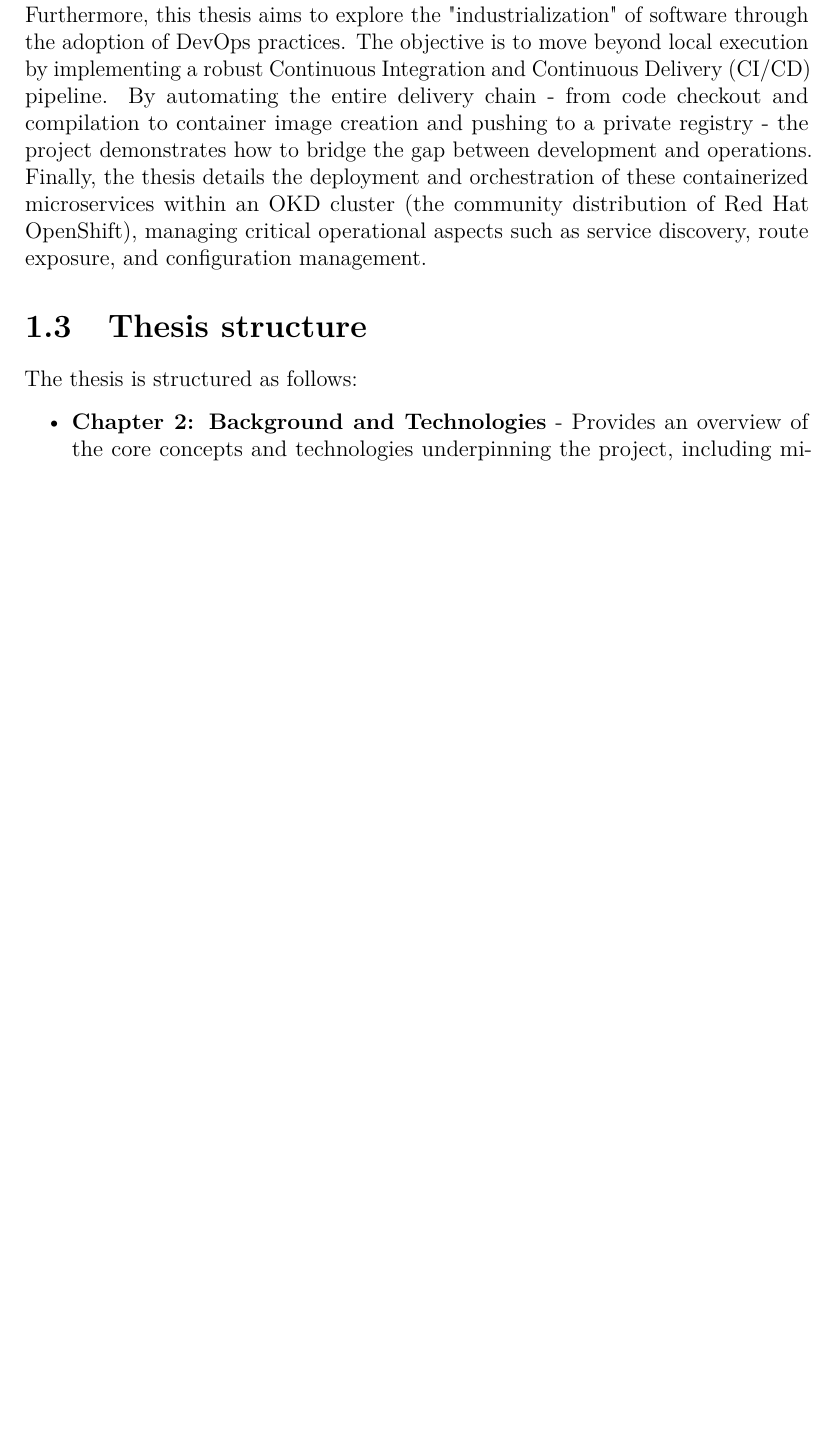
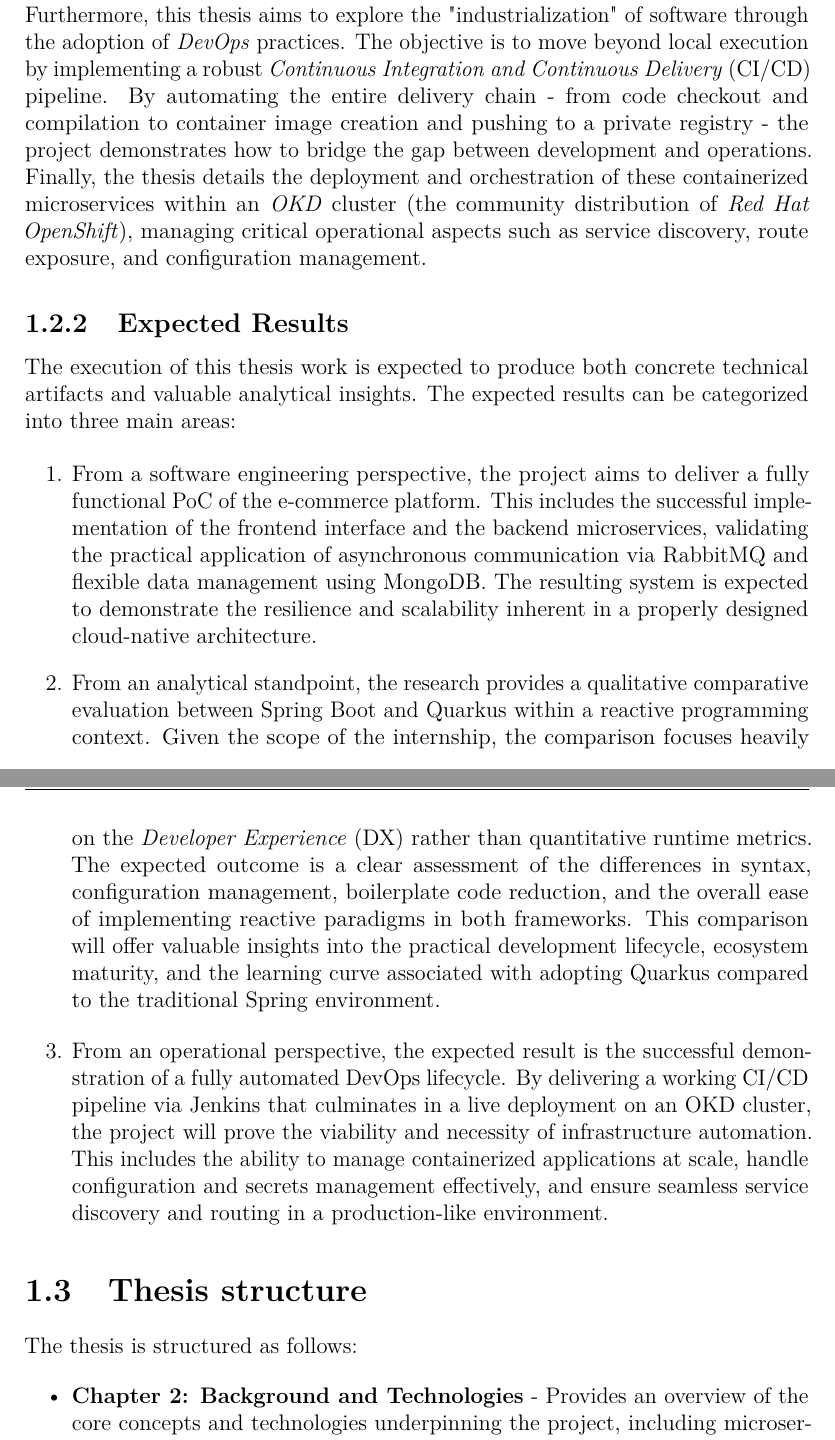
Before and after one commit to fede-palazz/smart-travel, a LaTeX thesis (thesis/thesis.tex, which reads thesis/content/chapters/chapter1.tex, thesis/glossaries.tex): part of page 15 of 22 before the commit and two parts of pages 15 and 16 of 24 after it, the two joined at a grey line, cut so that both start at the same text, the shorter picture padded with empty space. Compiled offline with pdfLaTeX.

Commit message:
docs(thesis): Added expected results to ch1

```diff
--- a/thesis/content/chapters/chapter1.tex
+++ b/thesis/content/chapters/chapter1.tex
@@ -30,13 +30,25 @@
 
-A central technical goal of this research is the critical evaluation and comparative analysis of two leading Java ecosystems used to build the platform's microservices: the established Spring Boot framework and the newer cloud-native Quarkus framework. Specifically, the project adopts a fully reactive programming paradigm for both frameworks, utilizing Spring WebFlux and Quarkus Reactive capabilities. This enables non-blocking, asynchronous execution, allowing the system to handle a massive number of concurrent requests with a highly optimized thread pool.
+The Smart Travel application was designed as a comprehensive e-commerce platform dedicated to the sale of travel packages. The system manages the entire customer journey, from the public consultation of a catalog containing flights, accommodations, and organized activities, to the execution of the purchasing process, order history management, and the automated dispatch of email notifications.
 
-Furthermore, this thesis aims to explore the "industrialization" of software through the adoption of DevOps practices. The objective is to move beyond local execution by implementing a robust Continuous Integration and Continuous Delivery (\gls{CI/CD}) pipeline. By automating the entire delivery chain - from code checkout and compilation to container image creation and pushing to a private registry - the project demonstrates how to bridge the gap between development and operations. Finally, the thesis details the deployment and orchestration of these containerized microservices within an OKD cluster (the community distribution of Red Hat OpenShift), managing critical operational aspects such as service discovery, route exposure, and configuration management.
+A central technical goal of this research is the critical evaluation and comparative analysis of two leading Java ecosystems used to build the platform's microservices: the established \textit{Spring Boot} framework and the newer cloud-native \textit{Quarkus} framework. Specifically, the project adopts a fully reactive programming paradigm for both frameworks, utilizing \textit{Spring WebFlux} and \textit{Quarkus Reactive} capabilities. This enables non-blocking, asynchronous execution, allowing the system to handle a massive number of concurrent requests with a highly optimized \texttt{thread pool}.
+
+Furthermore, this thesis aims to explore the "industrialization" of software through the adoption of \textit{DevOps} practices. The objective is to move beyond local execution by implementing a robust \textit{Continuous Integration and Continuous Delivery} (\gls{CI/CD}) pipeline. By automating the entire delivery chain - from code checkout and compilation to container image creation and pushing to a private registry - the project demonstrates how to bridge the gap between development and operations. Finally, the thesis details the deployment and orchestration of these containerized microservices within an \textit{OKD} cluster (the community distribution of \textit{Red Hat OpenShift}), managing critical operational aspects such as service discovery, route exposure, and configuration management.
+
+\subsection[Expected Results]{Expected Results}
+
+The execution of this thesis work is expected to produce both concrete technical artifacts and valuable analytical insights. The expected results can be categorized into three main areas:
+
+\begin{enumerate}
+    \item From a software engineering perspective, the project aims to deliver a fully functional \gls{PoC} of the e-commerce platform. This includes the successful implementation of the frontend interface and the backend microservices, validating the practical application of asynchronous communication via RabbitMQ and flexible data management using MongoDB. The resulting system is expected to demonstrate the resilience and scalability inherent in a properly designed cloud-native architecture.
+    \item From an analytical standpoint, the research provides a qualitative comparative evaluation between Spring Boot and Quarkus within a reactive programming context. Given the scope of the internship, the comparison focuses heavily on the \textit{Developer Experience} (\gls{DX}) rather than quantitative runtime metrics. The expected outcome is a clear assessment of the differences in syntax, configuration management, boilerplate code reduction, and the overall ease of implementing reactive paradigms in both frameworks. This comparison will offer valuable insights into the practical development lifecycle, ecosystem maturity, and the learning curve associated with adopting Quarkus compared to the traditional Spring environment.
+    \item From an operational perspective, the expected result is the successful demonstration of a fully automated DevOps lifecycle. By delivering a working \gls{CI/CD} pipeline via Jenkins that culminates in a live deployment on an OKD cluster, the project will prove the viability and necessity of infrastructure automation. This includes the ability to manage containerized applications at scale, handle configuration and secrets management effectively, and ensure seamless service discovery and routing in a production-like environment.
+\end{enumerate}
 
 \section[Thesis structure]{Thesis structure}
 
 The thesis is structured as follows:
 \begin{itemize}
-    \item \textbf{Chapter 2: Background and Technologies} - Provides an overview of the core concepts and technologies underpinning the project, including microservices and event-driven architectures, reactive programming paradigms, backend and frontend frameworks (Spring Boot, Quarkus, Angular), NoSQL databases (MongoDB), and API communication models (REST vs. GraphQL).
+    \item \textbf{Chapter 2: Background and Technologies} - Provides an overview of the core concepts and technologies underpinning the project, including microservices and event-driven architectures, imperative and reactive programming paradigms, backend and frontend frameworks (Spring Boot, Quarkus, Angular), NoSQL databases (MongoDB), and API communication models (REST vs. GraphQL).
     \item \textbf{Chapter 3: System Architecture} - Details the architectural decisions, technology stack, and design patterns used in the Smart Travel project. It covers the microservices decomposition, the event-driven communication via message brokers, and the frontend design.
     \item \textbf{Chapter 4: Application Design and Implementation} - Offers a detailed description of the development process. This includes data modeling, API contract definitions, and explanations of key software components, accompanied by code snippets comparing the Spring Boot and Quarkus implementations.
     \item \textbf{Chapter 5: Infrastructure Automation and Cloud Deployment} - Describes the different steps of the CI/CD pipeline, Jenkins automation configurations, and the final orchestration of containerized applications within the OKD cluster environment.
--- a/thesis/glossaries.tex
+++ b/thesis/glossaries.tex
@@ -28,6 +28,9 @@
 \newacronym{RxJS}{RxJS}{Reactive Extensions for JavaScript}
 \newacronym{SPA}{SPA}{Single Page Application}
 
+% Chapter 1
+\newacronym{DX}{DX}{Developer Experience}
+
 % Common Web & Microservices terms
 \newacronym{API}{API}{Application Programming Interface}
 \newacronym{REST}{REST}{Representational State Transfer}
```
Also changed, not shown: thesis/thesis.tex (+1 -0 lines), thesis/thesis.pdf, thesis/content/chapters/chapter1.tex (4 more changed lines).
